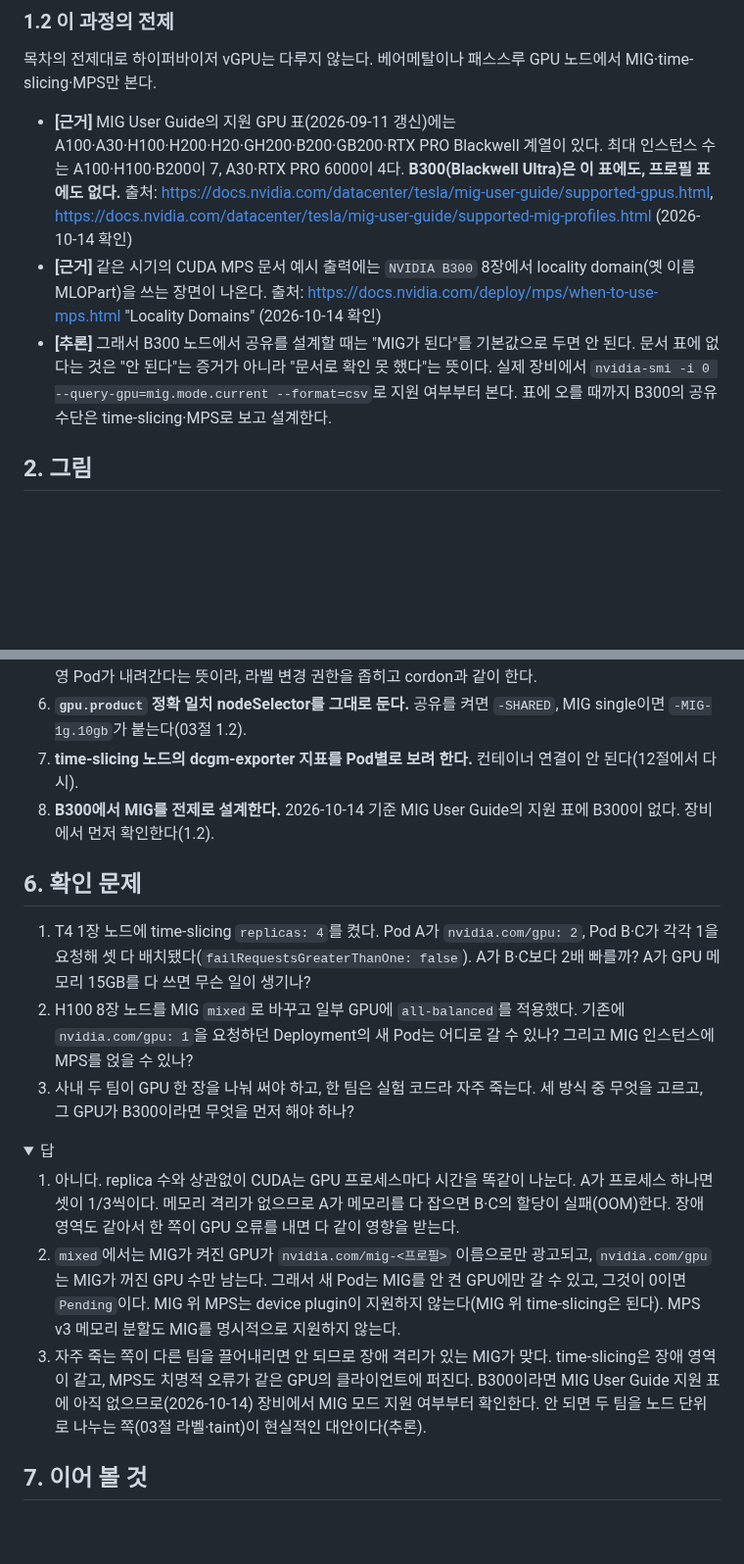
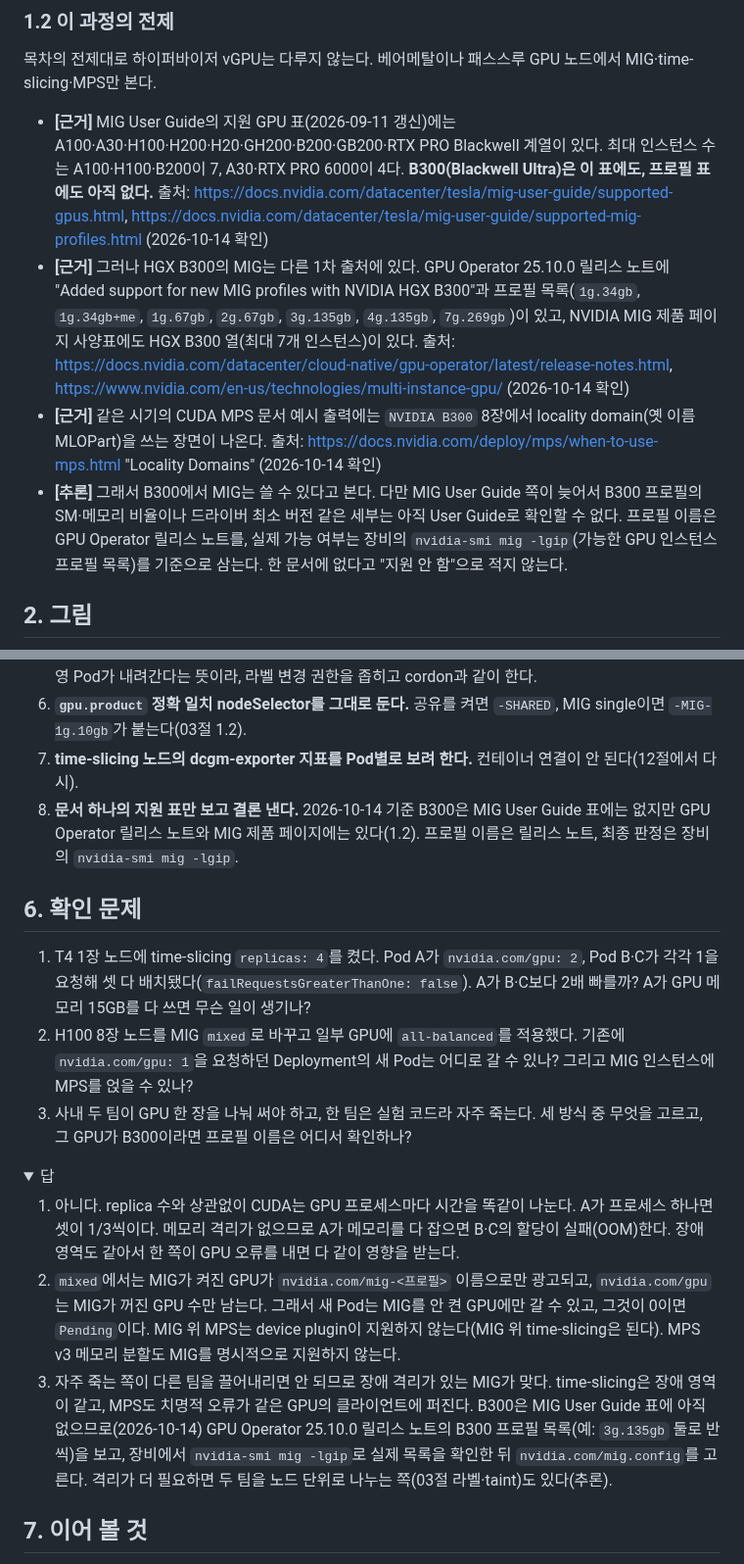
Before and after one commit to kjin17/k8s_study, a Markdown page: gpu/04-gpu-sharing.md, 2 parts joined by grey strips. Shown at 98% size. Drawn GitHub-style; folded sections open; blank space fills up the shorter version.

Commit message:
study: k8s GPU 04절 (spare) B300 MIG 서술 정정 (#7)

```diff
--- a/gpu/04-gpu-sharing.md
+++ b/gpu/04-gpu-sharing.md
@@ -39,9 +39,10 @@ GPU 한 장을 여럿이 쓰는 방법은 셋이다. 하는 일이 전혀 다르
 
 목차의 전제대로 하이퍼바이저 vGPU는 다루지 않는다. 베어메탈이나 패스스루 GPU 노드에서 MIG·time-slicing·MPS만 본다.
 
-- **[근거]** MIG User Guide의 지원 GPU 표(2026-09-11 갱신)에는 A100·A30·H100·H200·H20·GH200·B200·GB200·RTX PRO Blackwell 계열이 있다. 최대 인스턴스 수는 A100·H100·B200이 7, A30·RTX PRO 6000이 4다. **B300(Blackwell Ultra)은 이 표에도, 프로필 표에도 없다.** 출처: <https://docs.nvidia.com/datacenter/tesla/mig-user-guide/supported-gpus.html>, <https://docs.nvidia.com/datacenter/tesla/mig-user-guide/supported-mig-profiles.html> (2026-10-14 확인)
+- **[근거]** MIG User Guide의 지원 GPU 표(2026-09-11 갱신)에는 A100·A30·H100·H200·H20·GH200·B200·GB200·RTX PRO Blackwell 계열이 있다. 최대 인스턴스 수는 A100·H100·B200이 7, A30·RTX PRO 6000이 4다. **B300(Blackwell Ultra)은 이 표에도, 프로필 표에도 아직 없다.** 출처: <https://docs.nvidia.com/datacenter/tesla/mig-user-guide/supported-gpus.html>, <https://docs.nvidia.com/datacenter/tesla/mig-user-guide/supported-mig-profiles.html> (2026-10-14 확인)
+- **[근거]** 그러나 HGX B300의 MIG는 다른 1차 출처에 있다. GPU Operator 25.10.0 릴리스 노트에 "Added support for new MIG profiles with NVIDIA HGX B300"과 프로필 목록(`1g.34gb`, `1g.34gb+me`, `1g.67gb`, `2g.67gb`, `3g.135gb`, `4g.135gb`, `7g.269gb`)이 있고, NVIDIA MIG 제품 페이지 사양표에도 HGX B300 열(최대 7개 인스턴스)이 있다. 출처: <https://docs.nvidia.com/datacenter/cloud-native/gpu-operator/latest/release-notes.html>, <https://www.nvidia.com/en-us/technologies/multi-instance-gpu/> (2026-10-14 확인)
 - **[근거]** 같은 시기의 CUDA MPS 문서 예시 출력에는 `NVIDIA B300` 8장에서 locality domain(옛 이름 MLOPart)을 쓰는 장면이 나온다. 출처: <https://docs.nvidia.com/deploy/mps/when-to-use-mps.html> "Locality Domains" (2026-10-14 확인)
-- **[추론]** 그래서 B300 노드에서 공유를 설계할 때는 "MIG가 된다"를 기본값으로 두면 안 된다. 문서 표에 없다는 것은 "안 된다"는 증거가 아니라 "문서로 확인 못 했다"는 뜻이다. 실제 장비에서 `nvidia-smi -i 0 --query-gpu=mig.mode.current --format=csv`로 지원 여부부터 본다. 표에 오를 때까지 B300의 공유 수단은 time-slicing·MPS로 보고 설계한다.
+- **[추론]** 그래서 B300에서 MIG는 쓸 수 있다고 본다. 다만 MIG User Guide 쪽이 늦어서 B300 프로필의 SM·메모리 비율이나 드라이버 최소 버전 같은 세부는 아직 User Guide로 확인할 수 없다. 프로필 이름은 GPU Operator 릴리스 노트를, 실제 가능 여부는 장비의 `nvidia-smi mig -lgip`(가능한 GPU 인스턴스 프로필 목록)를 기준으로 삼는다. 한 문서에 없다고 "지원 안 함"으로 적지 않는다.
 
 ## 2. 그림
 
@@ -241,20 +242,20 @@ kubectl describe node $N | sed -n '/Allocatable/,/System Info/p'
 5. **MIG 구성을 운영 중에 바꾼다.** MIG Manager가 그 노드의 GPU Pod를 다 내린다. 노드 라벨 하나로 운영 Pod가 내려간다는 뜻이라, 라벨 변경 권한을 좁히고 cordon과 같이 한다.
 6. **`gpu.product` 정확 일치 nodeSelector를 그대로 둔다.** 공유를 켜면 `-SHARED`, MIG single이면 `-MIG-1g.10gb`가 붙는다(03절 1.2).
 7. **time-slicing 노드의 dcgm-exporter 지표를 Pod별로 보려 한다.** 컨테이너 연결이 안 된다(12절에서 다시).
-8. **B300에서 MIG를 전제로 설계한다.** 2026-10-14 기준 MIG User Guide의 지원 표에 B300이 없다. 장비에서 먼저 확인한다(1.2).
+8. **문서 하나의 지원 표만 보고 결론 낸다.** 2026-10-14 기준 B300은 MIG User Guide 표에는 없지만 GPU Operator 릴리스 노트와 MIG 제품 페이지에는 있다(1.2). 프로필 이름은 릴리스 노트, 최종 판정은 장비의 `nvidia-smi mig -lgip`.
 
 ## 6. 확인 문제
 
 1. T4 1장 노드에 time-slicing `replicas: 4`를 켰다. Pod A가 `nvidia.com/gpu: 2`, Pod B·C가 각각 1을 요청해 셋 다 배치됐다(`failRequestsGreaterThanOne: false`). A가 B·C보다 2배 빠를까? A가 GPU 메모리 15GB를 다 쓰면 무슨 일이 생기나?
 2. H100 8장 노드를 MIG `mixed`로 바꾸고 일부 GPU에 `all-balanced`를 적용했다. 기존에 `nvidia.com/gpu: 1`을 요청하던 Deployment의 새 Pod는 어디로 갈 수 있나? 그리고 MIG 인스턴스에 MPS를 얹을 수 있나?
-3. 사내 두 팀이 GPU 한 장을 나눠 써야 하고, 한 팀은 실험 코드라 자주 죽는다. 세 방식 중 무엇을 고르고, 그 GPU가 B300이라면 무엇을 먼저 해야 하나?
+3. 사내 두 팀이 GPU 한 장을 나눠 써야 하고, 한 팀은 실험 코드라 자주 죽는다. 세 방식 중 무엇을 고르고, 그 GPU가 B300이라면 프로필 이름은 어디서 확인하나?
 
 <details>
 <summary>답</summary>
 
 1. 아니다. replica 수와 상관없이 CUDA는 GPU 프로세스마다 시간을 똑같이 나눈다. A가 프로세스 하나면 셋이 1/3씩이다. 메모리 격리가 없으므로 A가 메모리를 다 잡으면 B·C의 할당이 실패(OOM)한다. 장애 영역도 같아서 한 쪽이 GPU 오류를 내면 다 같이 영향을 받는다.
 2. `mixed`에서는 MIG가 켜진 GPU가 `nvidia.com/mig-<프로필>` 이름으로만 광고되고, `nvidia.com/gpu`는 MIG가 꺼진 GPU 수만 남는다. 그래서 새 Pod는 MIG를 안 켠 GPU에만 갈 수 있고, 그것이 0이면 `Pending`이다. MIG 위 MPS는 device plugin이 지원하지 않는다(MIG 위 time-slicing은 된다). MPS v3 메모리 분할도 MIG를 명시적으로 지원하지 않는다.
-3. 자주 죽는 쪽이 다른 팀을 끌어내리면 안 되므로 장애 격리가 있는 MIG가 맞다. time-slicing은 장애 영역이 같고, MPS도 치명적 오류가 같은 GPU의 클라이언트에 퍼진다. B300이라면 MIG User Guide 지원 표에 아직 없으므로(2026-10-14) 장비에서 MIG 모드 지원 여부부터 확인한다. 안 되면 두 팀을 노드 단위로 나누는 쪽(03절 라벨·taint)이 현실적인 대안이다(추론).
+3. 자주 죽는 쪽이 다른 팀을 끌어내리면 안 되므로 장애 격리가 있는 MIG가 맞다. time-slicing은 장애 영역이 같고, MPS도 치명적 오류가 같은 GPU의 클라이언트에 퍼진다. B300은 MIG User Guide 표에 아직 없으므로(2026-10-14) GPU Operator 25.10.0 릴리스 노트의 B300 프로필 목록(예: `3g.135gb` 둘로 반씩)을 보고, 장비에서 `nvidia-smi mig -lgip`로 실제 목록을 확인한 뒤 `nvidia.com/mig.config`를 고른다. 격리가 더 필요하면 두 팀을 노드 단위로 나누는 쪽(03절 라벨·taint)도 있다(추론).
 
 </details>
 
```
Also changed, not shown: other parts of gpu/04-gpu-sharing.md (+2 -0 lines), gpu/CURRICULUM.md (+1 -1 lines).
